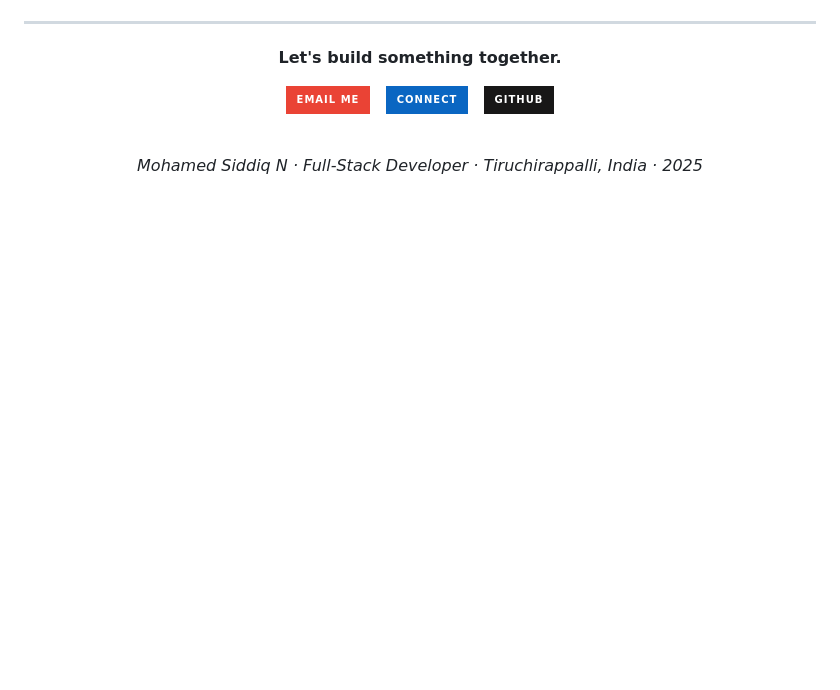
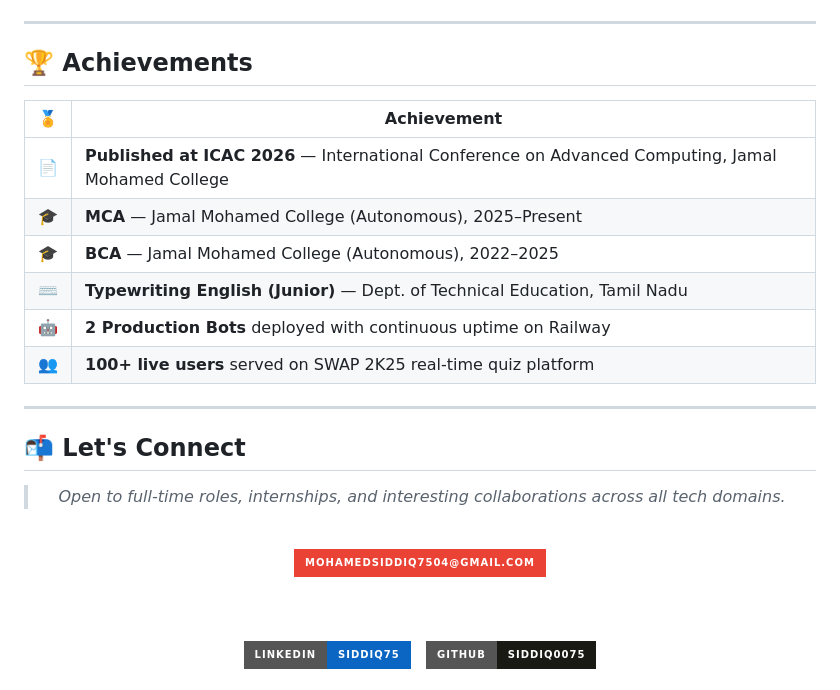
Before and after one commit to Siddiq0075/Siddiq0075, a Markdown page: README.md, the part around one of its changes. Rendered like a GitHub page; badges without logos; blank space fills up the shorter version.

```diff
--- a/README.md
+++ b/README.md
@@ -167,18 +161,39 @@ I'm currently **open to:**
 
 ---
 
+## 🏆 Achievements
+
+| 🏅 | Achievement |
+|---|---|
+| 📄 | **Published at ICAC 2026** — International Conference on Advanced Computing, Jamal Mohamed College |
+| 🎓 | **MCA** — Jamal Mohamed College (Autonomous), 2025–Present |
+| 🎓 | **BCA** — Jamal Mohamed College (Autonomous), 2022–2025 |
+| ⌨️ | **Typewriting English (Junior)** — Dept. of Technical Education, Tamil Nadu |
+| 🤖 | **2 Production Bots** deployed with continuous uptime on Railway |
+| 👥 | **100+ live users** served on SWAP 2K25 real-time quiz platform |
+
+---
+
+## 📬 Let's Connect
+
 <div align="center">
 
-**Let's build something together.**
-
-[![Email Me](https://img.shields.io/badge/Email_Me-EA4335?style=for-the-badge&logo=gmail&logoColor=white)](mailto:mohamedsiddiq7504@gmail.com)
-&nbsp;
-[![Connect on LinkedIn](https://img.shields.io/badge/Connect-0A66C2?style=for-the-badge&logo=linkedin&logoColor=white)](https://linkedin.com/in/siddiq75)
-&nbsp;
-[![View GitHub](https://img.shields.io/badge/GitHub-181717?style=for-the-badge&logo=github&logoColor=white)](https://github.com/Siddiq0075)
+> *Open to full-time roles, internships, and interesting collaborations across all tech domains.*
 
 <br/>
 
-*Mohamed Siddiq N · Full-Stack Developer · Tiruchirappalli, India · 2025*
+<a href="mailto:mohamedsiddiq7504@gmail.com">
+  <img src="https://img.shields.io/badge/mohamedsiddiq7504@gmail.com-EA4335?style=for-the-badge&logo=gmail&logoColor=white" />
+</a>
+
+<br/><br/>
+
+<a href="https://linkedin.com/in/siddiq75">
+  <img src="https://img.shields.io/badge/LinkedIn-siddiq75-0A66C2?style=for-the-badge&logo=linkedin&logoColor=white" />
+</a>
+&nbsp;
+<a href="https://github.com/Siddiq0075">
+  <img src="https://img.shields.io/badge/GitHub-Siddiq0075-1a1a14?style=for-the-badge&logo=github&logoColor=white" />
+</a>
 
 </div>
```
Also changed, not shown: other parts of README.md (+119 -121 lines).
